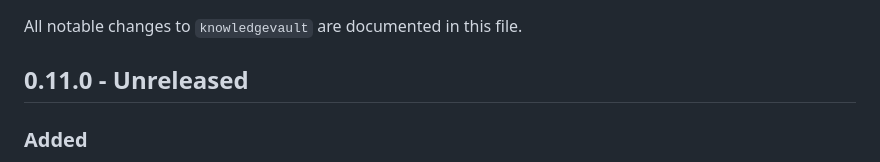
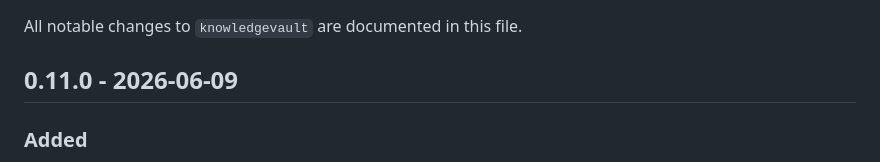
Before and after one commit to cimo-labs/kvault, a Markdown page: CHANGELOG.md, the part around the change. Drawn GitHub-style.

Commit message:
Date 0.11.0 changelog entry

```diff
--- a/CHANGELOG.md
+++ b/CHANGELOG.md
@@ -2,7 +2,7 @@
 
 All notable changes to `knowledgevault` are documented in this file.
 
-## 0.11.0 - Unreleased
+## 0.11.0 - 2026-06-09
 
 ### Added
 
```
